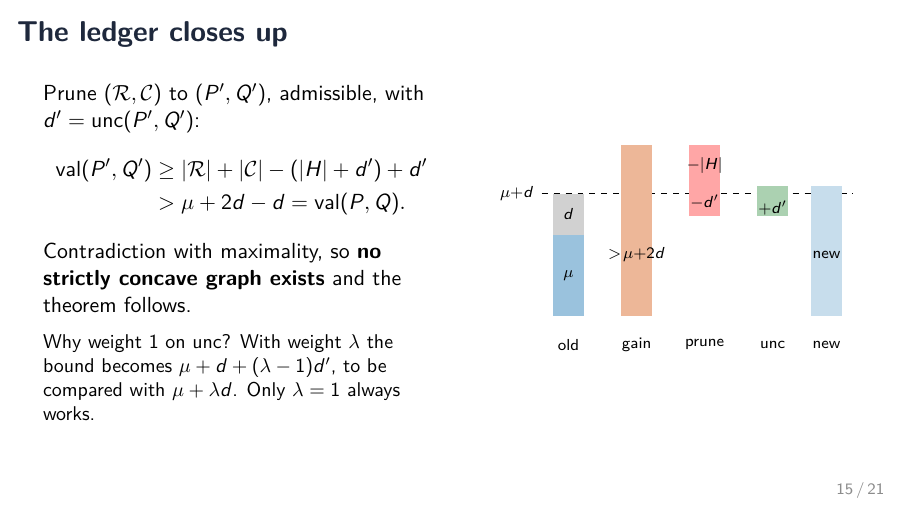
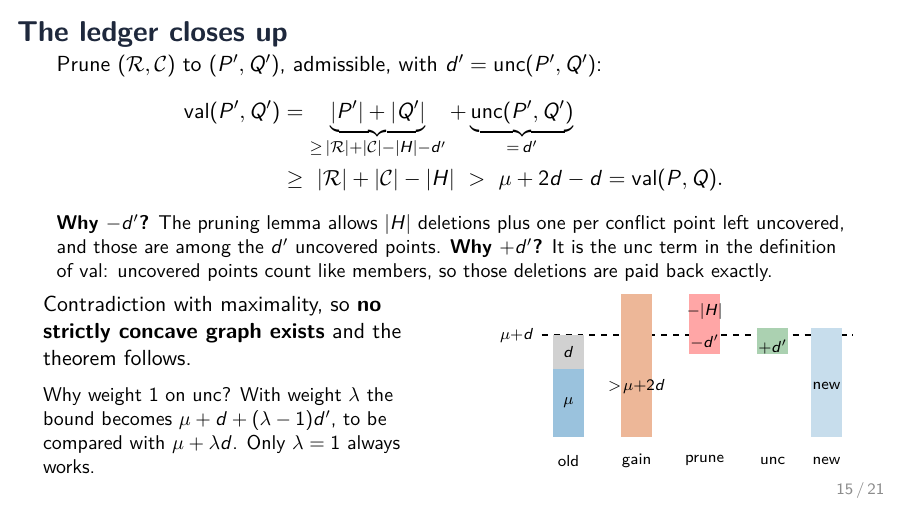
Before and after one commit to BLL4/Mathathon-seymoursecond, LaTeX slides (rewrite-claude-opus-5.5/slides/talk.tex): page 15 of 21. Compiled offline with pdfLaTeX.

Commit message:
Slides: explain the -d' and +d' terms of the ledger on slide 15
Co-Authored-By: Claude Opus 5.5 <noreply@anthropic.com>

```diff
--- a/rewrite-claude-opus-5.5/slides/talk.tex
+++ b/rewrite-claude-opus-5.5/slides/talk.tex
@@ -512,13 +512,19 @@ much as members.
 
 % ------------------------------------------------------------------
 \begin{frame}{The ledger closes up}
+Prune $(\Rf,\Cf)$ to $(P',Q')$, admissible, with $d'=\unc(P',Q')$:
+\begin{align*}
+ \val(P',Q')&=\underbrace{\abs{P'}+\abs{Q'}}_{\ge\,\abs\Rf+\abs\Cf-\abs H-d'}
+ +\underbrace{\unc(P',Q')}_{=\,d'}\\
+ &\ge\ \abs\Rf+\abs\Cf-\abs H\ >\ \mu+2d-d=\val(P,Q).
+\end{align*}
+{\small\textbf{Why $-d'$?} The pruning lemma allows $\abs H$ deletions plus one per
+conflict point left uncovered, and those are among the $d'$ uncovered points.
+\textbf{Why $+d'$?} It is the $\unc$ term in the definition of $\val$: uncovered
+points count like members, so those deletions are paid back exactly.\par}
+\medskip
 \begin{columns}[c]
 \begin{column}{0.5\textwidth}
-Prune $(\Rf,\Cf)$ to $(P',Q')$, admissible, with $d'=\unc(P',Q')$:
-\begin{align*}
- \val(P',Q')&\ge\abs\Rf+\abs\Cf-(\abs H+d')+d'\\
- &>\mu+2d-d=\val(P,Q).
-\end{align*}
 Contradiction with maximality, so \textbf{no strictly concave graph exists}
 and the theorem follows.
 
@@ -529,7 +535,7 @@ always works.
 \end{column}
 \begin{column}{0.48\textwidth}
 \centering
-\begin{tikzpicture}[yscale=0.36,xscale=0.5]
+\begin{tikzpicture}[yscale=0.3,xscale=0.5]
  \draw[dashed,thick] (-0.4,6) node[left,font=\scriptsize] {$\mu{+}d$} --(10.6,6);
  \fill[famL!45] (0,0) rectangle (1.1,4); \fill[black!18] (0,4) rectangle (1.1,6);
  \fill[famR!45] (2.4,0) rectangle (3.5,8.4);
```
Also changed, not shown: rewrite-claude-opus-5.5/slides/talk.pdf.
